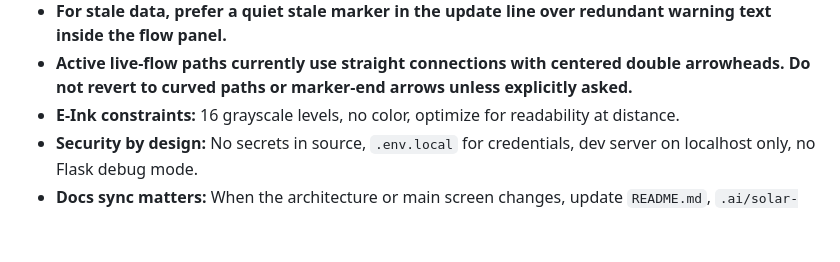
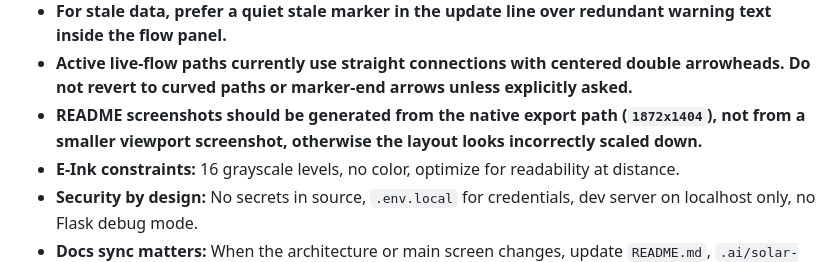
Before and after one commit to phaupt/solay, a Markdown page: CLAUDE.md, the part around the change. Drawn GitHub-style; blank space fills up the shorter version.

```diff
--- a/CLAUDE.md
+++ b/CLAUDE.md
@@ -94,6 +94,7 @@ Optional legacy fallback:
 - **Localized weekday labels must stay short enough to avoid wrapping in `EN`, `DE`, `FR`, and `IT`.**
 - **For stale data, prefer a quiet stale marker in the update line over redundant warning text inside the flow panel.**
 - **Active live-flow paths currently use straight connections with centered double arrowheads. Do not revert to curved paths or marker-end arrows unless explicitly asked.**
+- **README screenshots should be generated from the native export path (`1872x1404`), not from a smaller viewport screenshot, otherwise the layout looks incorrectly scaled down.**
 - **E-Ink constraints:** 16 grayscale levels, no color, optimize for readability at distance.
 - **Security by design:** No secrets in source, `.env.local` for credentials, dev server on localhost only, no Flask debug mode.
 - **Docs sync matters:** When the architecture or main screen changes, update `README.md`, `.ai/solar-manager-eink-dashboard-context.md`, and this file.
```
Also changed, not shown: README.md (+9 -3 lines), docs/screenshots/mock-dashboard-no-battery-v4.png (added), docs/screenshots/mock-dashboard-pv-surplus-v4.png (added), docs/screenshots/mock-dashboard-v4.png (added), 1 other file.
